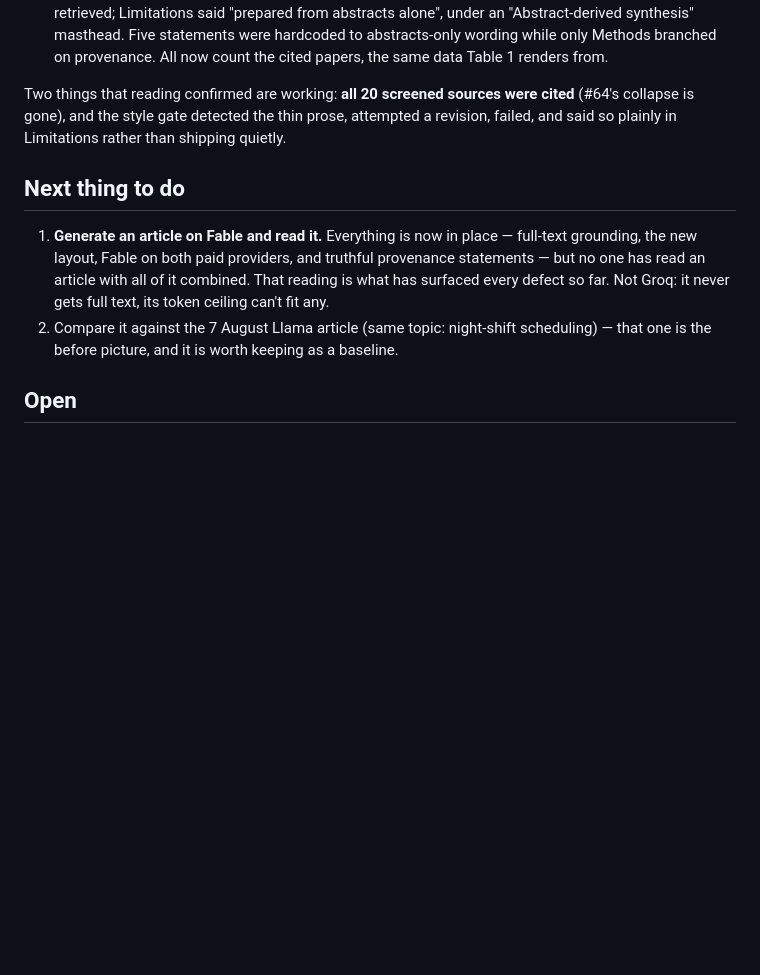
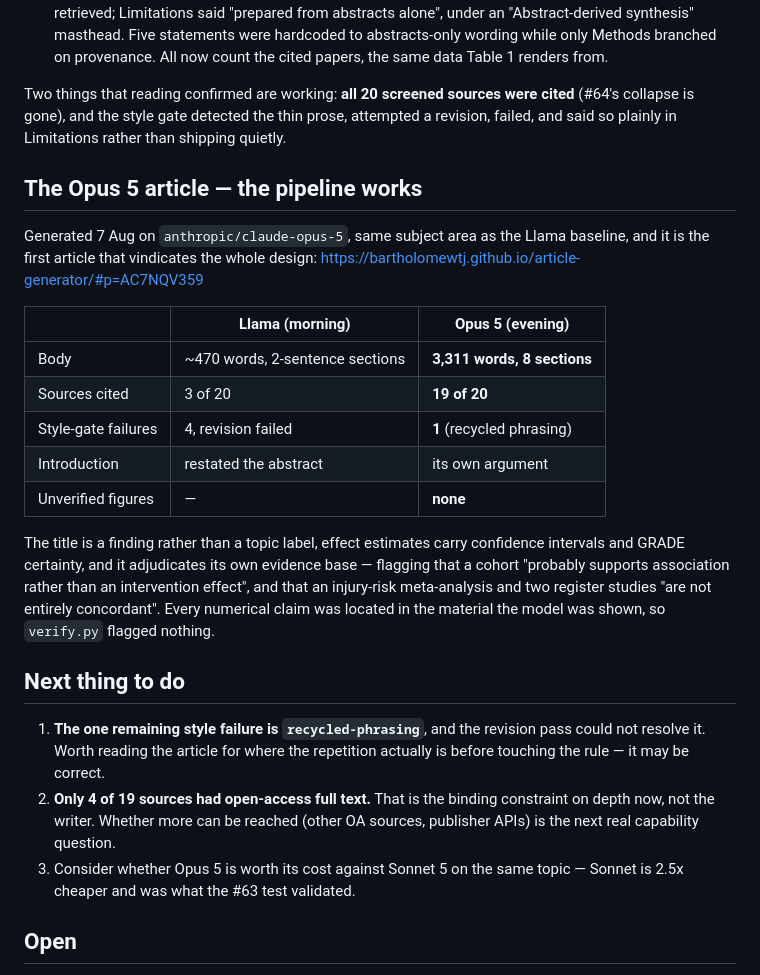
Before and after one commit to bartholomewtj/article-generator, a Markdown page: NEXT-SESSION.md, the part around the change. Drawn GitHub-style; blank space fills up the shorter version.

Commit message:
Record the first Opus 5 article: the pipeline works
Co-Authored-By: Claude Fable 5 <noreply@anthropic.com>
Claude-Session: https://claude.ai/code/session_012bVHhxYu5W5J9i7xBLcdo2

```diff
--- a/NEXT-SESSION.md
+++ b/NEXT-SESSION.md
@@ -65,16 +65,37 @@ cited** (#64's collapse is gone), and the style gate detected the thin prose,
 attempted a revision, failed, and said so plainly in Limitations rather than
 shipping quietly.
 
+## The Opus 5 article — the pipeline works
+
+Generated 7 Aug on `anthropic/claude-opus-5`, same subject area as the Llama
+baseline, and it is the first article that vindicates the whole design:
+<https://bartholomewtj.github.io/article-generator/#p=AC7NQV359>
+
+| | Llama (morning) | Opus 5 (evening) |
+|---|---|---|
+| Body | ~470 words, 2-sentence sections | **3,311 words, 8 sections** |
+| Sources cited | 3 of 20 | **19 of 20** |
+| Style-gate failures | 4, revision failed | **1** (recycled phrasing) |
+| Introduction | restated the abstract | its own argument |
+| Unverified figures | — | **none** |
+
+The title is a finding rather than a topic label, effect estimates carry
+confidence intervals and GRADE certainty, and it adjudicates its own evidence
+base — flagging that a cohort "probably supports association rather than an
+intervention effect", and that an injury-risk meta-analysis and two register
+studies "are not entirely concordant". Every numerical claim was located in
+the material the model was shown, so `verify.py` flagged nothing.
+
 ## Next thing to do
 
-1. **Generate an article on Fable and read it.** Everything is now in place —
-   full-text grounding, the new layout, Fable on both paid providers, and
-   truthful provenance statements — but no one has read an article with all of
-   it combined. That reading is what has surfaced every defect so far. Not
-   Groq: it never gets full text, its token ceiling can't fit any.
-2. Compare it against the 7 August Llama article (same topic: night-shift
-   scheduling) — that one is the before picture, and it is worth keeping as a
-   baseline.
+1. **The one remaining style failure is `recycled-phrasing`**, and the
+   revision pass could not resolve it. Worth reading the article for where the
+   repetition actually is before touching the rule — it may be correct.
+2. **Only 4 of 19 sources had open-access full text.** That is the binding
+   constraint on depth now, not the writer. Whether more can be reached (other
+   OA sources, publisher APIs) is the next real capability question.
+3. Consider whether Opus 5 is worth its cost against Sonnet 5 on the same
+   topic — Sonnet is 2.5x cheaper and was what the #63 test validated.
 
 ## Open
 
```
